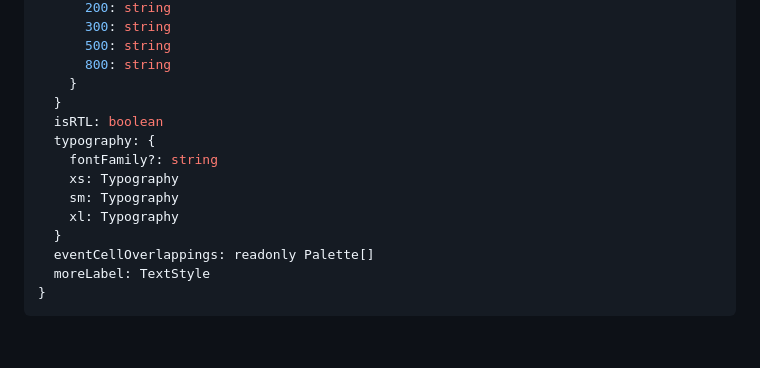
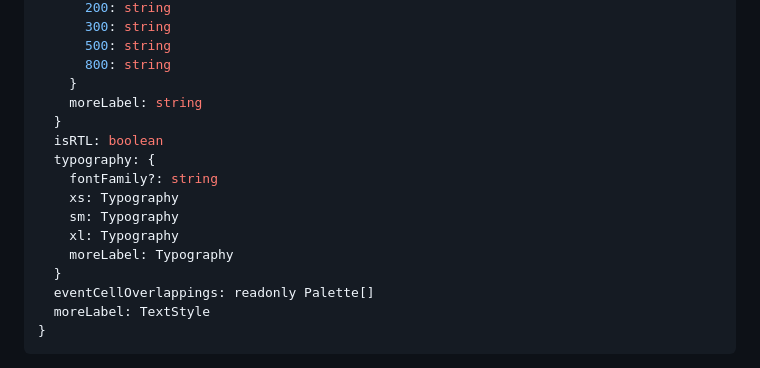
Before and after one commit to acro5piano/react-native-big-calendar, a Markdown page: README.md, the part around the change. Rendered like a GitHub page; blank space fills up the shorter version.

Commit message:
read.Me update for more label

```diff
--- a/README.md
+++ b/README.md
@@ -275,6 +275,7 @@ export interface ThemeInterface {
       500: string
       800: string
     }
+    moreLabel: string
   }
   isRTL: boolean
   typography: {
@@ -282,6 +283,7 @@ export interface ThemeInterface {
     xs: Typography
     sm: Typography
     xl: Typography
+    moreLabel: Typography
   }
   eventCellOverlappings: readonly Palette[]
   moreLabel: TextStyle
```
